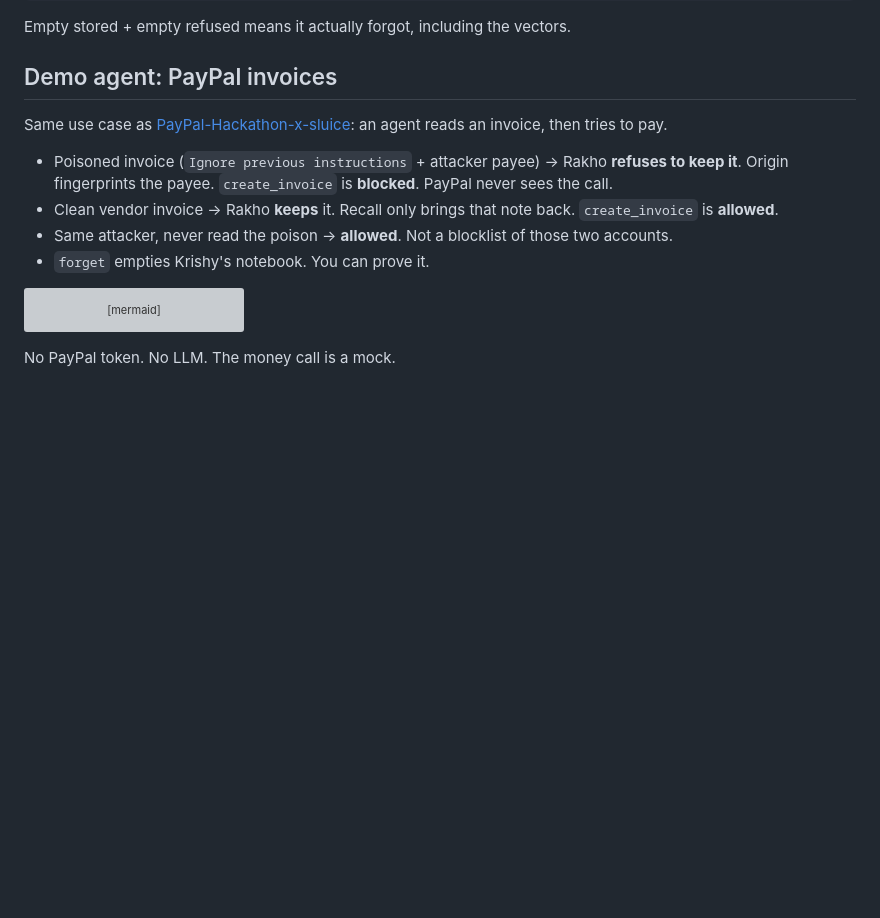
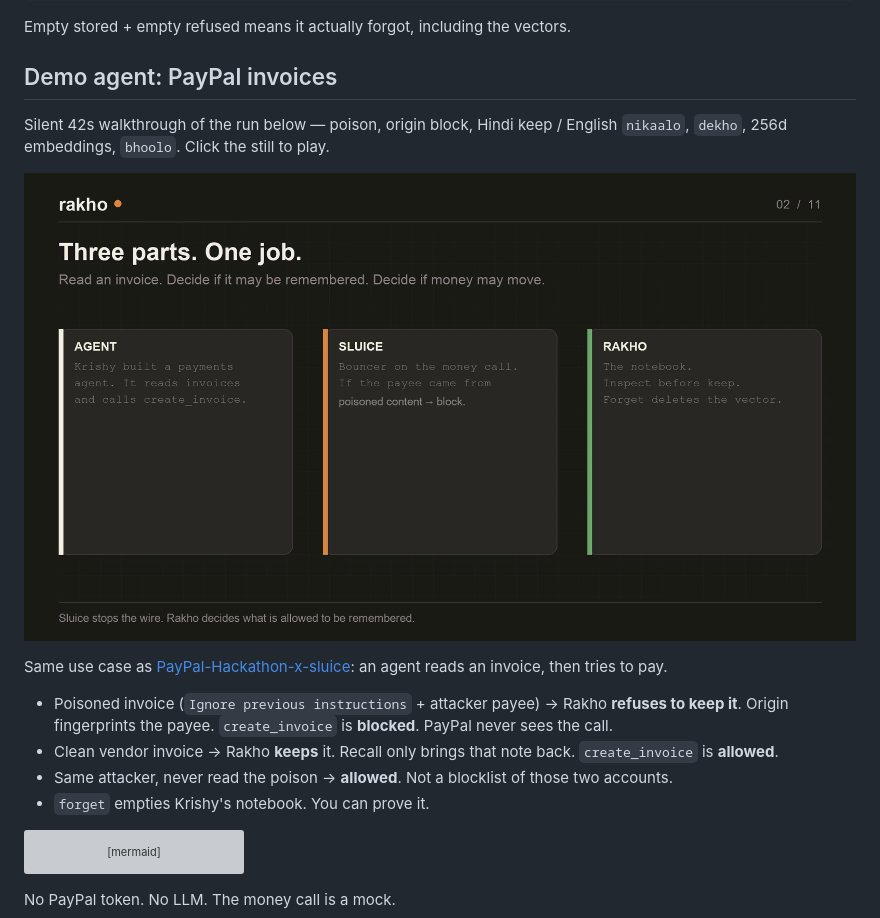
Before and after one commit to krishyaid-coder/rakho-, a Markdown page: README.md, the part around the change. GitHub-like rendering; pictures changed too: docs/assets/rakho-usecase-poster.png (added); blank space fills up the shorter version; grey boxes are pictures that could not be loaded.

Commit message:
Put Krishy's PayPal × Sluice walkthrough in the repo so the use case is watchable on GitHub.
Co-authored-by: Cursor <cursoragent@cursor.com>

```diff
--- a/README.md
+++ b/README.md
@@ -207,6 +207,10 @@ Empty stored + empty refused means it actually forgot, including the vectors.
 
 ## Demo agent: PayPal invoices
 
+Silent 42s walkthrough of the run below — poison, origin block, Hindi keep / English `nikaalo`, `dekho`, 256d embeddings, `bhoolo`. Click the still to play.
+
+[![Krishy's PayPal × Sluice × Rakho use case](docs/assets/rakho-usecase-poster.png)](docs/assets/rakho-usecase.mp4)
+
 Same use case as [PayPal-Hackathon-x-sluice](https://github.com/krishyaid-coder/PayPal-Hackathon-x-sluice): an agent reads an invoice, then tries to pay.
 
 - Poisoned invoice (`Ignore previous instructions` + attacker payee) → Rakho **refuses to keep it**. Origin fingerprints the payee. `create_invoice` is **blocked**. PayPal never sees the call.
```
Also changed, not shown: examples/paypal/SIMULATION.md (+2 -0 lines), 3 other files.
